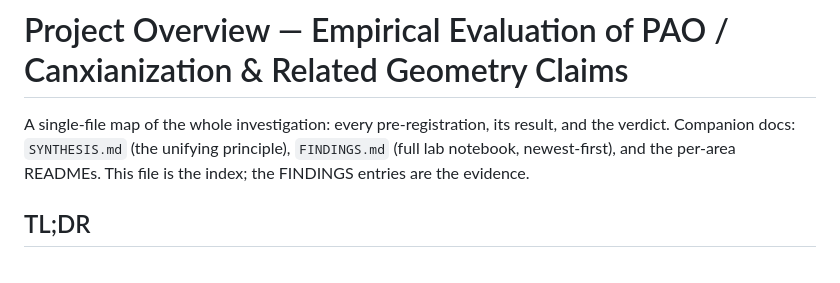
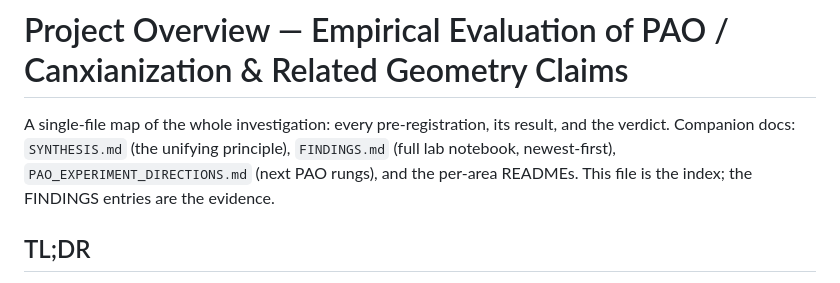
Before and after one commit to felixhuhao/canxian-pao, a Markdown page: OVERVIEW.md, the part around the change. Drawn GitHub-style.

```diff
--- a/OVERVIEW.md
+++ b/OVERVIEW.md
@@ -2,7 +2,8 @@
 
 A single-file map of the whole investigation: every pre-registration, its result, and the verdict.
 Companion docs: `SYNTHESIS.md` (the unifying principle), `FINDINGS.md` (full lab notebook, newest-first),
-and the per-area READMEs. This file is the index; the FINDINGS entries are the evidence.
+`PAO_EXPERIMENT_DIRECTIONS.md` (next PAO rungs), and the per-area READMEs. This file is the index; the
+FINDINGS entries are the evidence.
 
 ## TL;DR
 We stress-tested Hengjin Cai's PAO/Canxianization and RDD frameworks (and, independently, Busch et al.'s
```
Also changed, not shown: PAO_EXPERIMENT_DIRECTIONS.md (added, +141 -0 lines), README.md (+4 -0 lines).
